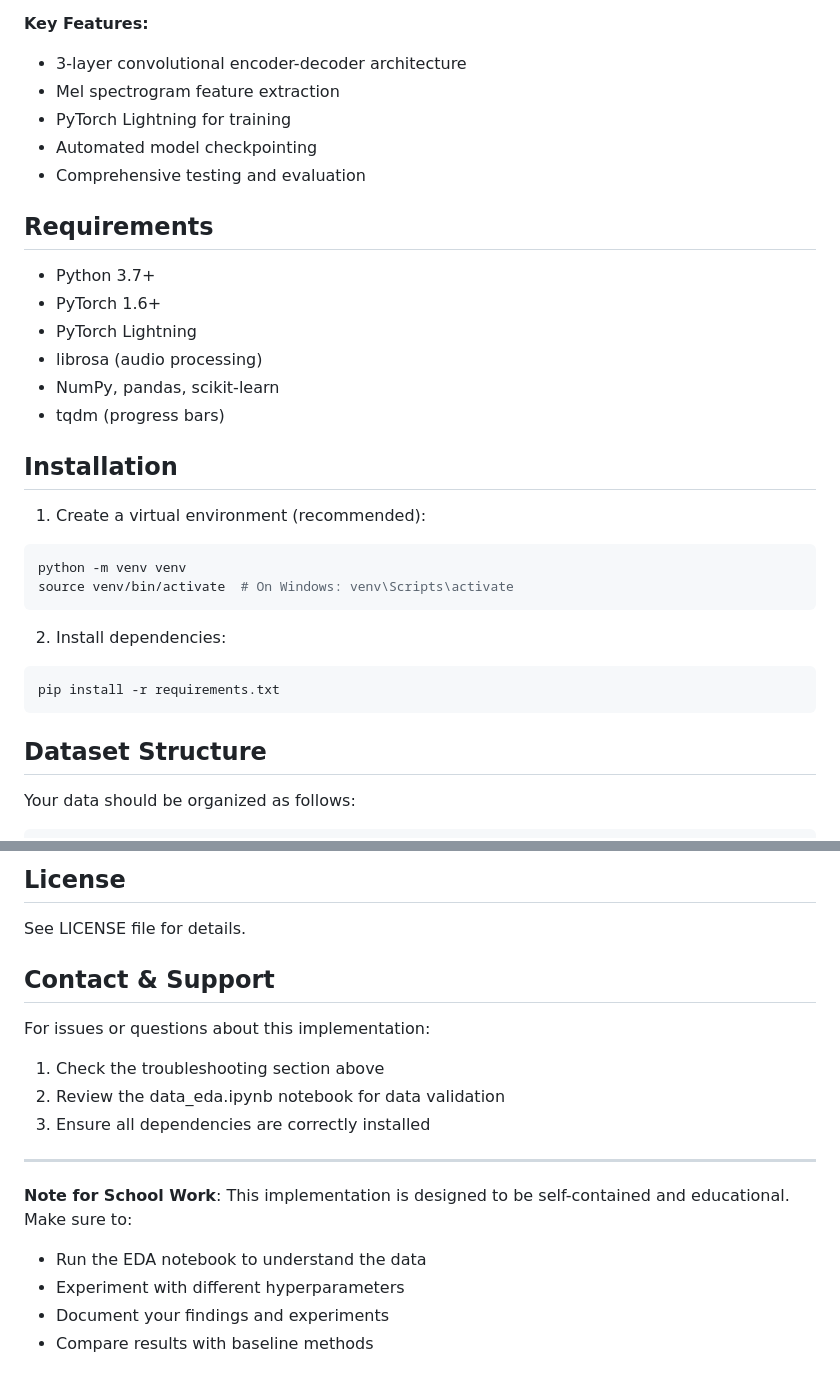
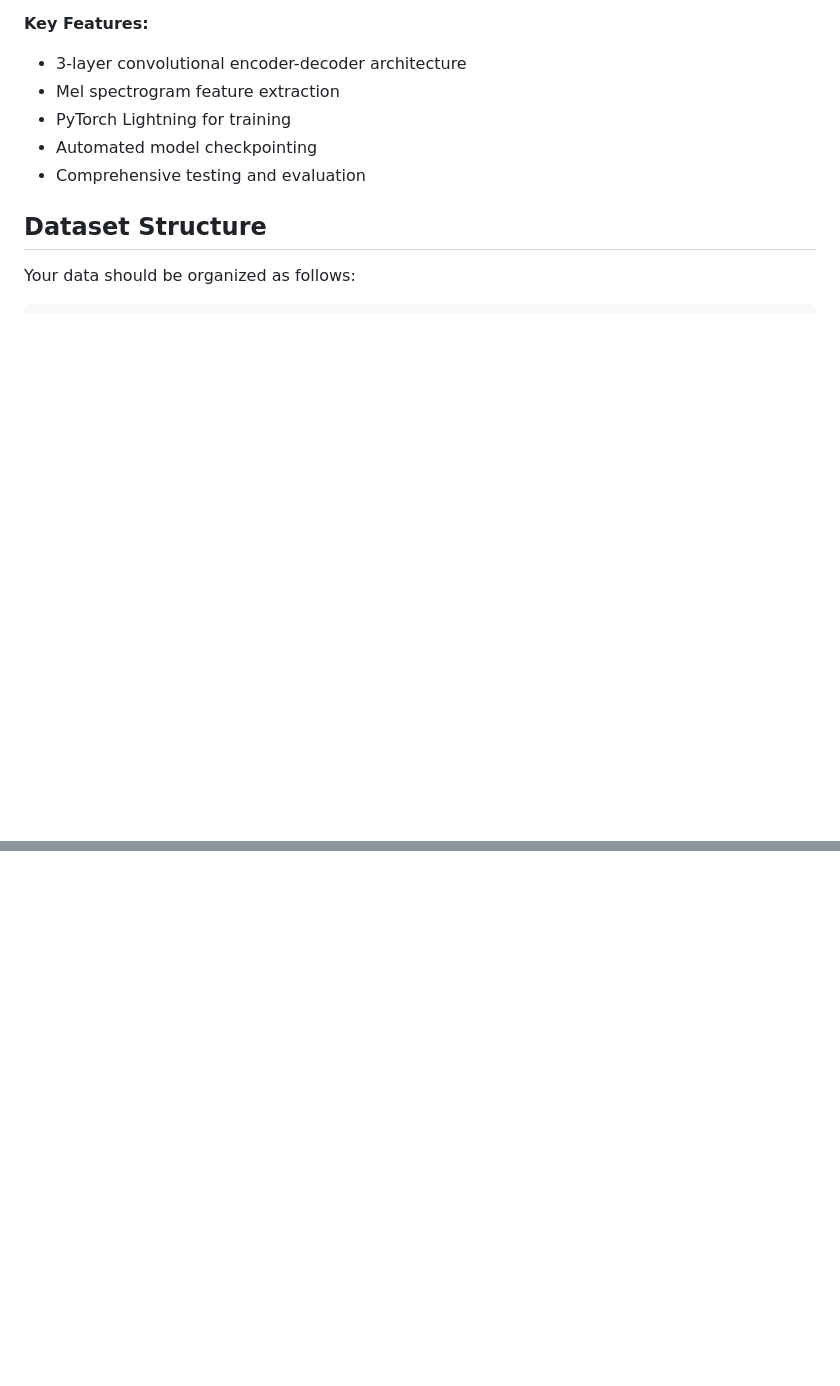
Before and after one commit to zioder/MachinaEar, a Markdown page: ml/README.md, 2 parts joined by grey strips. GitHub-like rendering; blank space fills up the shorter version.

````diff
--- a/ml/README.md
+++ b/ml/README.md
@@ -13,27 +13,6 @@ The model uses a convolutional autoencoder architecture to learn normal audio pa
 - Automated model checkpointing
 - Comprehensive testing and evaluation
 
-## Requirements
-
-- Python 3.7+
-- PyTorch 1.6+
-- PyTorch Lightning
-- librosa (audio processing)
-- NumPy, pandas, scikit-learn
-- tqdm (progress bars)
-
-## Installation
-
-1. Create a virtual environment (recommended):
-```bash
-python -m venv venv
-source venv/bin/activate  # On Windows: venv\Scripts\activate
-```
-
-2. Install dependencies:
-```bash
-pip install -r requirements.txt
-```
 
 ## Dataset Structure
 
@@ -277,18 +208,0 @@ These results indicate the model needs improvement. Consider:
-## License
-
-See LICENSE file for details.
-
-## Contact & Support
-
-For issues or questions about this implementation:
-1. Check the troubleshooting section above
-2. Review the data_eda.ipynb notebook for data validation
-3. Ensure all dependencies are correctly installed
-
----
-
-**Note for School Work**: This implementation is designed to be self-contained and educational. Make sure to:
-- Run the EDA notebook to understand the data
-- Experiment with different hyperparameters
-- Document your findings and experiments
-- Compare results with baseline methods
````
Also changed, not shown: other parts of ml/README.md (+0 -47 lines).
